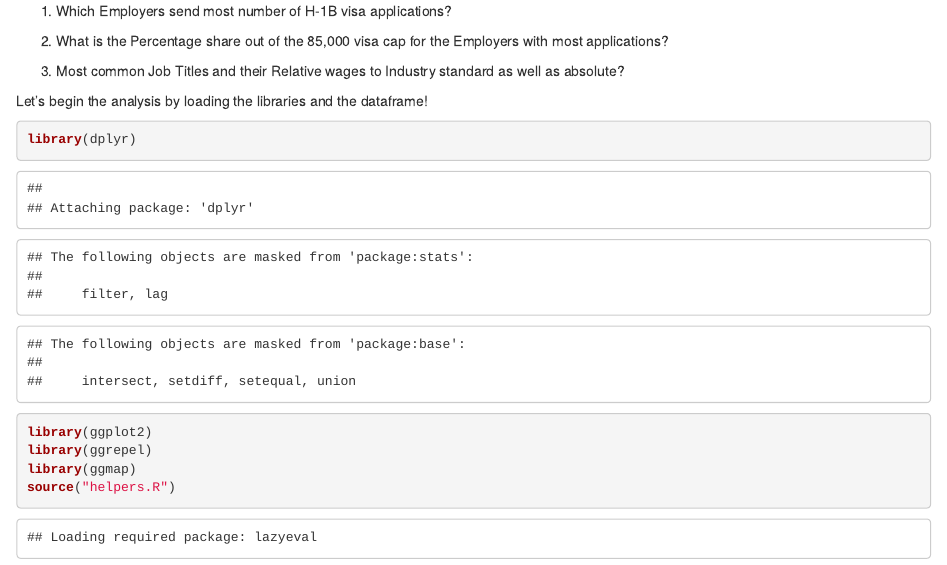
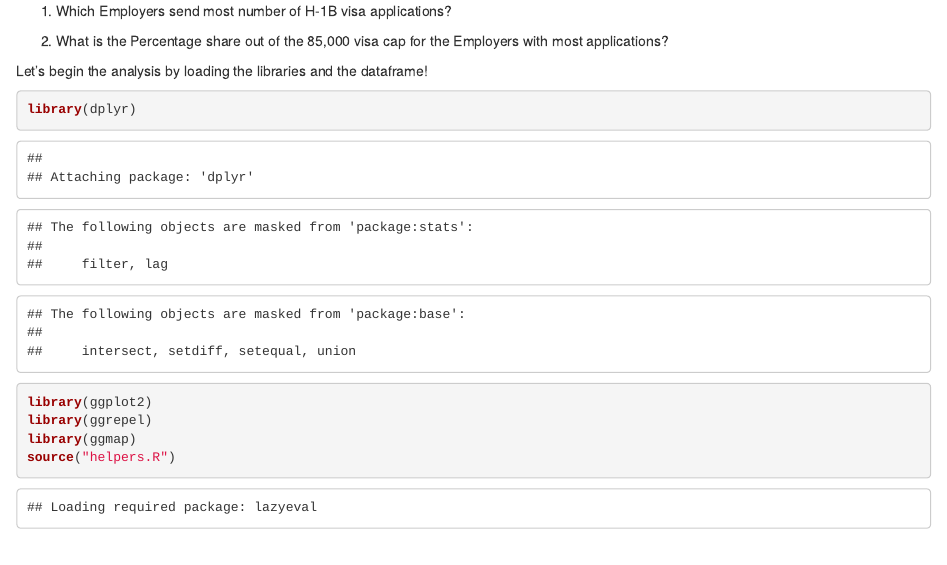
Before and after one commit to shalinirajasekar/h14, an R Markdown document (data_analysis.Rmd): the page in a window 1100 px wide, from its top. Rendered offline with R 4.5, knitr and Pandoc, with nearby package versions; some code elsewhere in the file could not run offline.

Commit message:
Update data_analysis.Rmd

```diff
--- a/data_analysis.Rmd
+++ b/data_analysis.Rmd
@@ -1,8 +1,6 @@
 1) Which Employers send most number of H-1B visa applications?
 
 2) What is the Percentage share out of the 85,000 visa cap for the Employers with most applications?
-
-3) Most common Job Titles and their Relative wages to Industry standard as well as absolute?
 
 Let's begin the analysis by loading the libraries and the dataframe!
 
```
